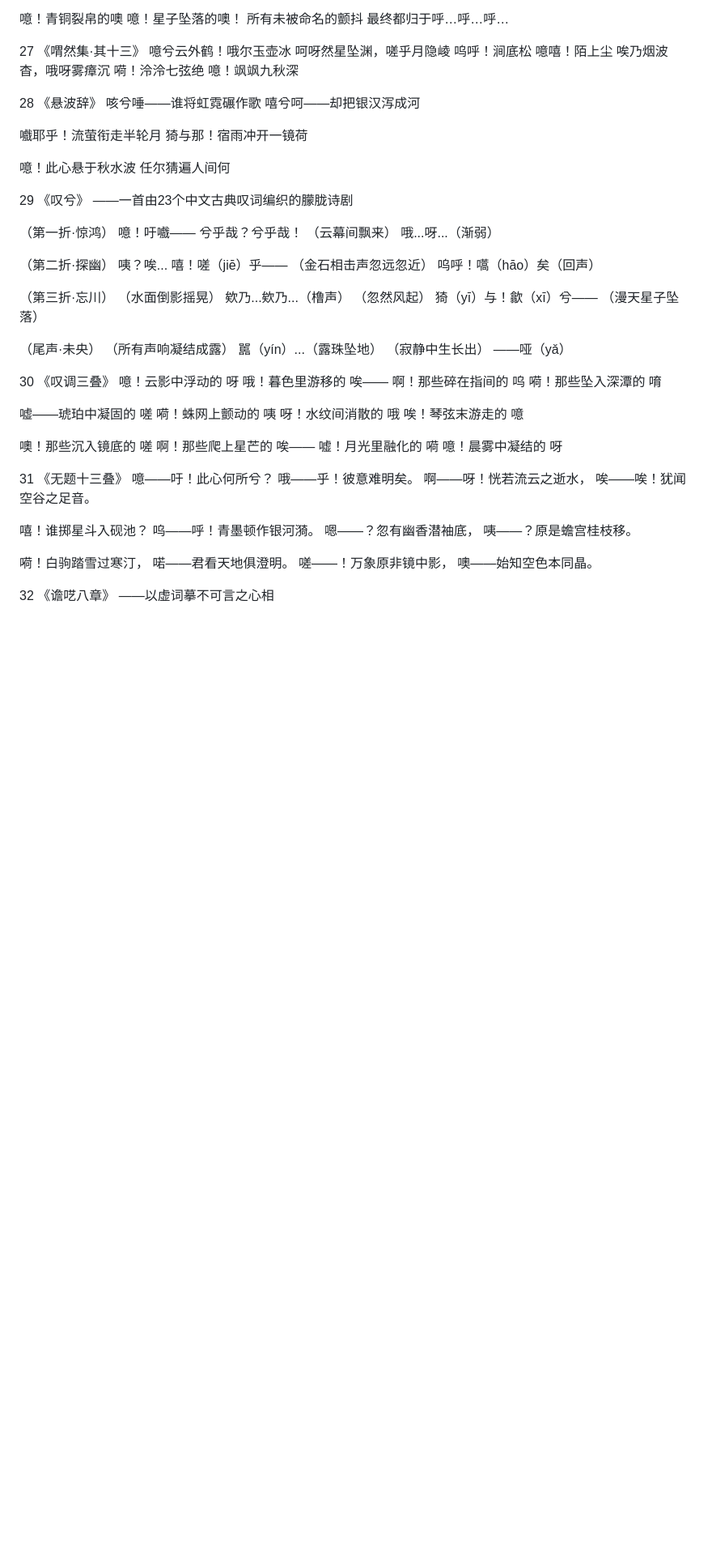
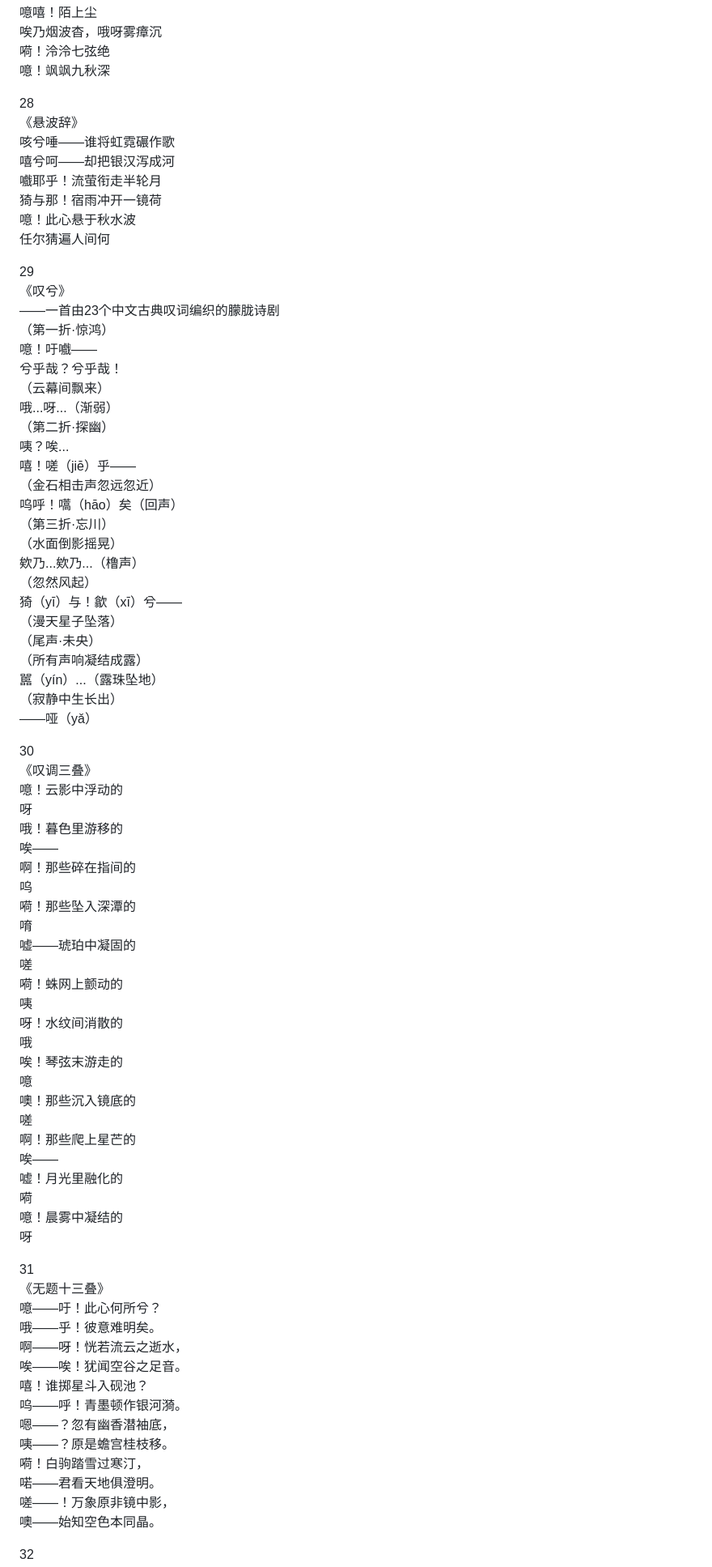
Before and after one commit to AnctSinps01/Weird-Sound-Sum, a Markdown page: README.md, the part around one of its changes. Shown at 81% size. Rendered like a GitHub page; blank space fills up the shorter version.

```diff
--- a/README.md
+++ b/README.md
@@ -399,62 +400,70 @@
 嗬！泠泠七弦绝
 噫！飒飒九秋深
 
+
 28
 《悬波辞》
 咳兮唾——谁将虹霓碾作歌
 嘻兮呵——却把银汉泻成河
-
 嚱耶乎！流萤衔走半轮月
 猗与那！宿雨冲开一镜荷
-
 噫！此心悬于秋水波
 任尔猜遍人间何
+
 
 29
 《叹兮》
 ——一首由23个中文古典叹词编织的朦胧诗剧
-
 （第一折·惊鸿）
 噫！吁嚱——
 兮乎哉？兮乎哉！
 （云幕间飘来）
 哦...呀...（渐弱）
-
 （第二折·探幽）
 咦？唉...
 嘻！嗟（jiē）乎——
 （金石相击声忽远忽近）
 呜呼！嚆（hāo）矣（回声）
-
 （第三折·忘川）
 （水面倒影摇晃）
 欸乃...欸乃...（橹声）
 （忽然风起）
 猗（yī）与！歙（xī）兮——
 （漫天星子坠落）
-
 （尾声·未央）
 （所有声响凝结成露）
 嚚（yín）...（露珠坠地）
 （寂静中生长出）
 ——哑（yǎ）
 
+
 30
 《叹调三叠》
-噫！云影中浮动的 呀
-哦！暮色里游移的 唉——
-啊！那些碎在指间的 呜
-嗬！那些坠入深潭的 唷
+噫！云影中浮动的
+呀
+哦！暮色里游移的
+唉——
+啊！那些碎在指间的
+呜
+嗬！那些坠入深潭的
+唷
+嘘——琥珀中凝固的
+嗟
+嗬！蛛网上颤动的
+咦
+呀！水纹间消散的
+哦
+唉！琴弦末游走的
+噫
+噢！那些沉入镜底的
+嗟
+啊！那些爬上星芒的
+唉——
+嘘！月光里融化的
+嗬
+噫！晨雾中凝结的
+呀
 
-嘘——琥珀中凝固的 嗟
-嗬！蛛网上颤动的 咦
-呀！水纹间消散的 哦
-唉！琴弦末游走的 噫
-
-噢！那些沉入镜底的 嗟
-啊！那些爬上星芒的 唉——
-嘘！月光里融化的 嗬
-噫！晨雾中凝结的 呀
 
 31
 《无题十三叠》
@@ -462,17 +471,16 @@
 哦——乎！彼意难明矣。
 啊——呀！恍若流云之逝水，
 唉——唉！犹闻空谷之足音。
-
 嘻！谁掷星斗入砚池？
 呜——呼！青墨顿作银河漪。
 嗯——？忽有幽香潜袖底，
 咦——？原是蟾宫桂枝移。
-
 嗬！白驹踏雪过寒汀，
 喏——君看天地俱澄明。
 嗟——！万象原非镜中影，
 噢——始知空色本同晶。
 
+
 32
 《谵呓八章》
 ——以虚词摹不可言之心相
```
Also changed, not shown: other parts of README.md (+75 -87 lines).
